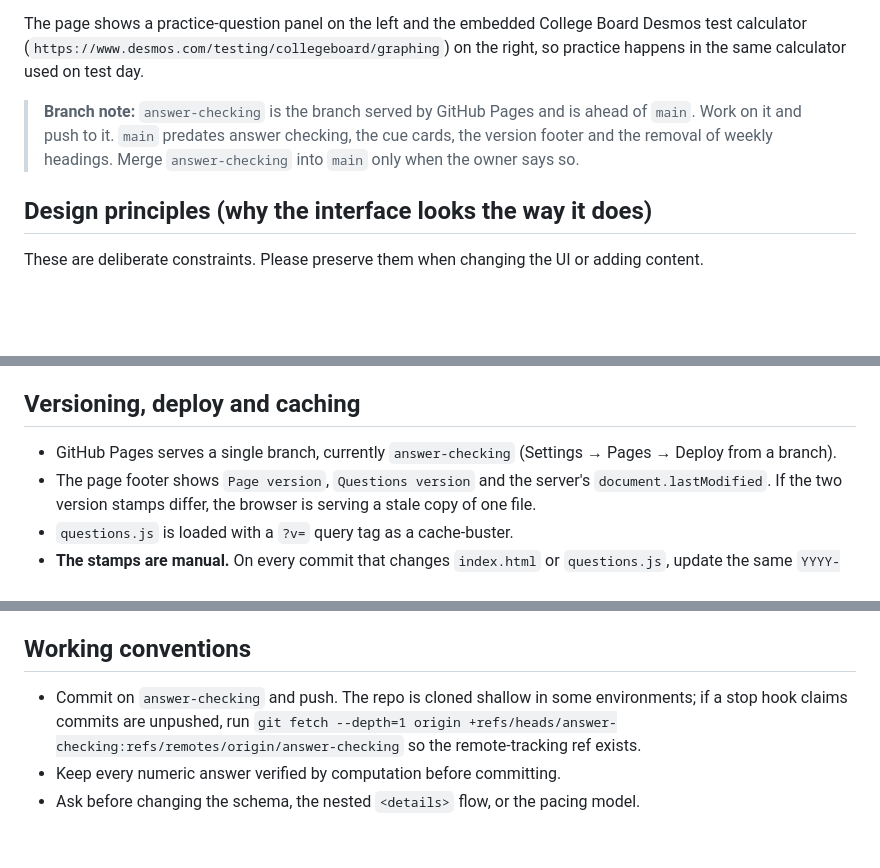
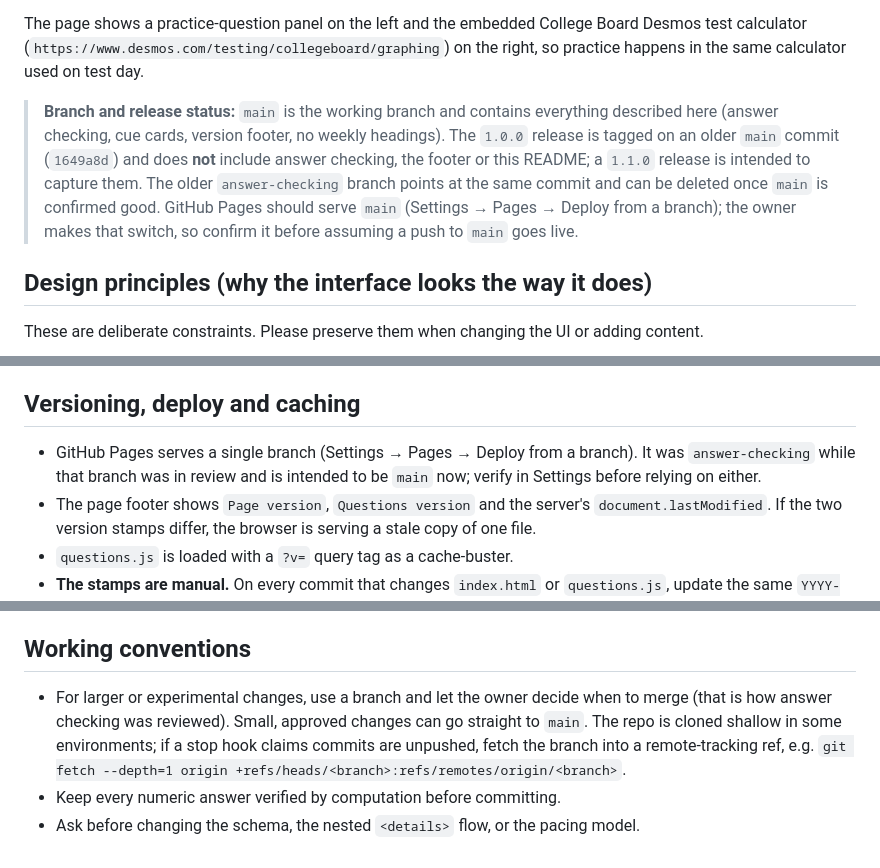
Before and after one commit to mrlustr/sat-desmos-tutor, a Markdown page: README.md, 3 parts joined by grey strips. GitHub-like rendering; blank space fills up the shorter version.

Commit message:
README: update branch and release status for merge to main
Co-Authored-By: Claude Sonnet 5.5 <noreply@anthropic.com>
Claude-Session: https://claude.ai/code/session_016cMtwN54e5oxV5vLFmRzpr

```diff
--- a/README.md
+++ b/README.md
@@ -4,7 +4,7 @@ A static, single-page practice tool for the Digital SAT Math section. It teaches
 
 The page shows a practice-question panel on the left and the embedded College Board Desmos test calculator (`https://www.desmos.com/testing/collegeboard/graphing`) on the right, so practice happens in the same calculator used on test day.
 
-> **Branch note:** `answer-checking` is the branch served by GitHub Pages and is ahead of `main`. Work on it and push to it. `main` predates answer checking, the cue cards, the version footer and the removal of weekly headings. Merge `answer-checking` into `main` only when the owner says so.
+> **Branch and release status:** `main` is the working branch and contains everything described here (answer checking, cue cards, version footer, no weekly headings). The `1.0.0` release is tagged on an older `main` commit (`1649a8d`) and does **not** include answer checking, the footer or this README; a `1.1.0` release is intended to capture them. The older `answer-checking` branch points at the same commit and can be deleted once `main` is confirmed good. GitHub Pages should serve `main` (Settings → Pages → Deploy from a branch); the owner makes that switch, so confirm it before assuming a push to `main` goes live.
 
 ## Design principles (why the interface looks the way it does)
 
@@ -80,7 +80,7 @@ I (the previous agent) recalled from memory that Algebra and Advanced Math are r
 
 ## Versioning, deploy and caching
 
-- GitHub Pages serves a single branch, currently `answer-checking` (Settings → Pages → Deploy from a branch).
+- GitHub Pages serves a single branch (Settings → Pages → Deploy from a branch). It was `answer-checking` while that branch was in review and is intended to be `main` now; verify in Settings before relying on either.
 - The page footer shows `Page version`, `Questions version` and the server's `document.lastModified`. If the two version stamps differ, the browser is serving a stale copy of one file.
 - `questions.js` is loaded with a `?v=` query tag as a cache-buster.
 - **The stamps are manual.** On every commit that changes `index.html` or `questions.js`, update the same `YYYY-MM-DD HH:MM PT` time in all three places: the footer text in `index.html`, the `?v=YYYY-MM-DD_HHMM_PT` tag on the `<script src>` in `index.html`, and `QUESTIONS_VERSION` at the top of `questions.js`. A small stamping script would remove this chore and has not been built.
@@ -108,6 +108,6 @@ There is no test suite. What worked:
 
 ## Working conventions
 
-- Commit on `answer-checking` and push. The repo is cloned shallow in some environments; if a stop hook claims commits are unpushed, run `git fetch --depth=1 origin +refs/heads/answer-checking:refs/remotes/origin/answer-checking` so the remote-tracking ref exists.
+- For larger or experimental changes, use a branch and let the owner decide when to merge (that is how answer checking was reviewed). Small, approved changes can go straight to `main`. The repo is cloned shallow in some environments; if a stop hook claims commits are unpushed, fetch the branch into a remote-tracking ref, e.g. `git fetch --depth=1 origin +refs/heads/<branch>:refs/remotes/origin/<branch>`.
 - Keep every numeric answer verified by computation before committing.
 - Ask before changing the schema, the nested `<details>` flow, or the pacing model.
```
